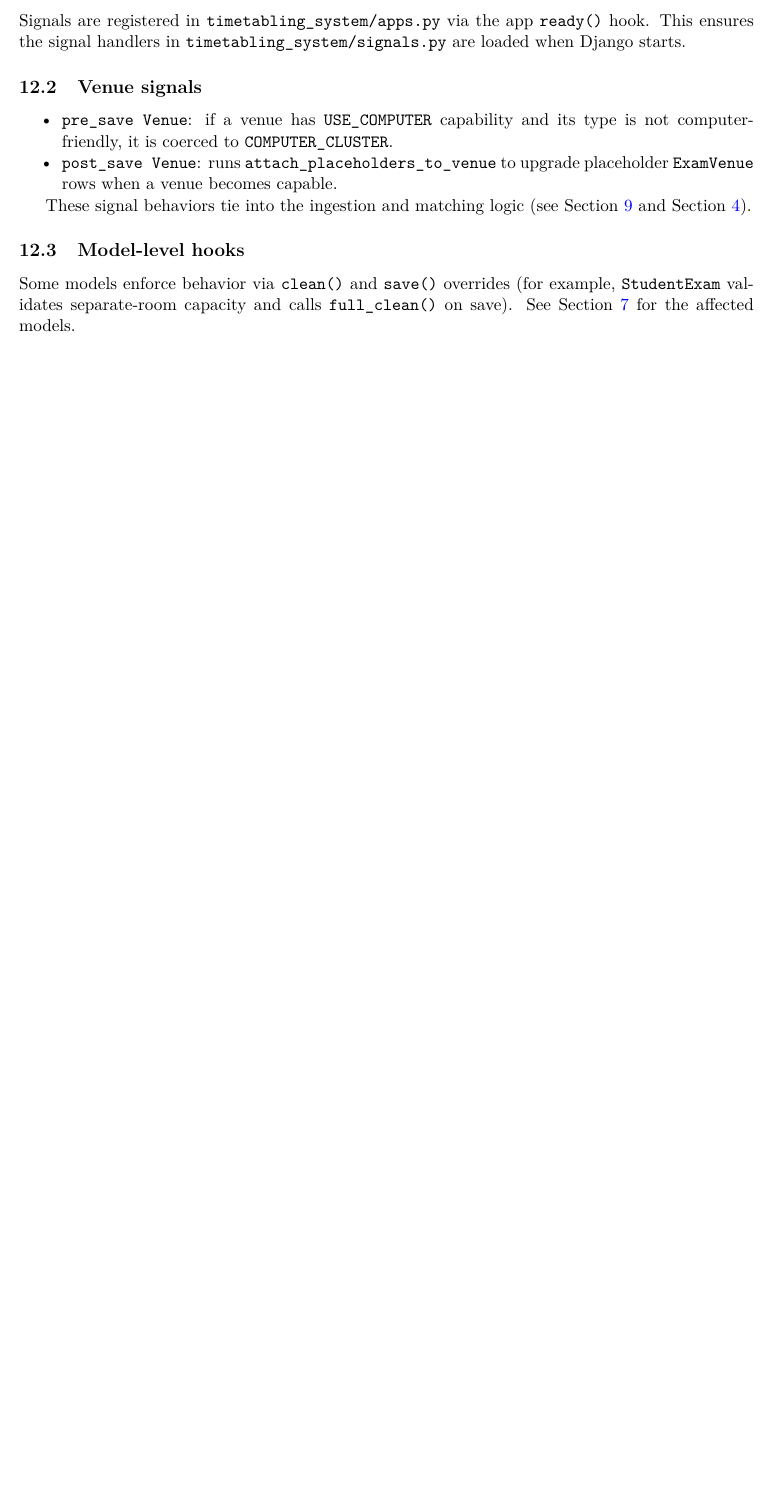
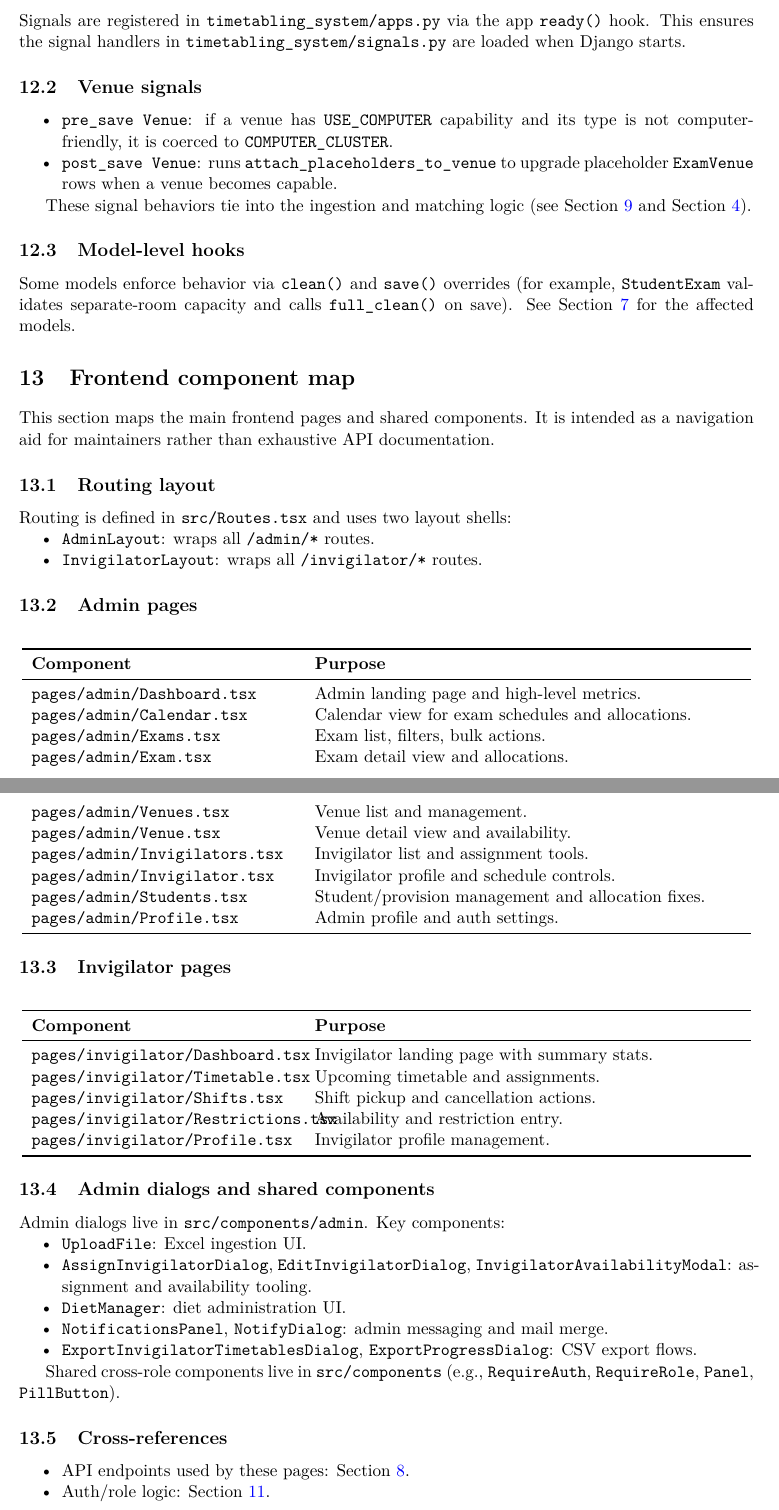
Before and after one commit to davidob05/jh03-main, a LaTeX document (handover/developer_docs/main.tex, which reads handover/developer_docs/chapters/12_frontend_components.tex): part of page 13 of 13 before the commit and two parts of pages 13 and 14 of 14 after it, the two joined at a grey line, cut so that both start at the same text, the shorter picture padded with empty space. Compiled offline with pdfLaTeX.

Commit message:
added frontend component map chapter

```diff
--- /dev/null
+++ b/handover/developer_docs/chapters/12_frontend_components.tex
@@ -0,0 +1,72 @@
+\section{Frontend component map}
+\label{sec:frontend:components}
+
+This section maps the main frontend pages and shared components. It is intended as a navigation aid for maintainers rather than exhaustive API documentation.
+
+\subsection{Routing layout}
+\label{subsec:frontend:components:routing}
+
+Routing is defined in \texttt{src/Routes.tsx} and uses two layout shells:
+
+\begin{itemize}
+  \item \texttt{AdminLayout}: wraps all \texttt{/admin/*} routes.
+  \item \texttt{InvigilatorLayout}: wraps all \texttt{/invigilator/*} routes.
+\end{itemize}
+
+\subsection{Admin pages}
+\label{subsec:frontend:components:adminpages}
+
+\begin{longtable}{p{0.36\textwidth}p{0.58\textwidth}}
+\toprule
+\textbf{Component} & \textbf{Purpose} \\
+\midrule
+\texttt{pages/admin/Dashboard.tsx} & Admin landing page and high-level metrics. \\
+\texttt{pages/admin/Calendar.tsx} & Calendar view for exam schedules and allocations. \\
+\texttt{pages/admin/Exams.tsx} & Exam list, filters, bulk actions. \\
+\texttt{pages/admin/Exam.tsx} & Exam detail view and allocations. \\
+\texttt{pages/admin/Venues.tsx} & Venue list and management. \\
+\texttt{pages/admin/Venue.tsx} & Venue detail view and availability. \\
+\texttt{pages/admin/Invigilators.tsx} & Invigilator list and assignment tools. \\
+\texttt{pages/admin/Invigilator.tsx} & Invigilator profile and schedule controls. \\
+\texttt{pages/admin/Students.tsx} & Student/provision management and allocation fixes. \\
+\texttt{pages/admin/Profile.tsx} & Admin profile and auth settings. \\
+\bottomrule
+\end{longtable}
+
+\subsection{Invigilator pages}
+\label{subsec:frontend:components:invpages}
+
+\begin{longtable}{p{0.36\textwidth}p{0.58\textwidth}}
+\toprule
+\textbf{Component} & \textbf{Purpose} \\
+\midrule
+\texttt{pages/invigilator/Dashboard.tsx} & Invigilator landing page with summary stats. \\
+\texttt{pages/invigilator/Timetable.tsx} & Upcoming timetable and assignments. \\
+\texttt{pages/invigilator/Shifts.tsx} & Shift pickup and cancellation actions. \\
+\texttt{pages/invigilator/Restrictions.tsx} & Availability and restriction entry. \\
+\texttt{pages/invigilator/Profile.tsx} & Invigilator profile management. \\
+\bottomrule
+\end{longtable}
+
+\subsection{Admin dialogs and shared components}
+\label{subsec:frontend:components:admindialogs}
+
+Admin dialogs live in \texttt{src/components/admin}. Key components:
+
+\begin{itemize}
+  \item \texttt{UploadFile}: Excel ingestion UI.
+  \item \texttt{AssignInvigilatorDialog}, \texttt{EditInvigilatorDialog}, \texttt{InvigilatorAvailabilityModal}: assignment and availability tooling.
+  \item \texttt{DietManager}: diet administration UI.
+  \item \texttt{NotificationsPanel}, \texttt{NotifyDialog}: admin messaging and mail merge.
+  \item \texttt{ExportInvigilatorTimetablesDialog}, \texttt{ExportProgressDialog}: CSV export flows.
+\end{itemize}
+
+Shared cross-role components live in \texttt{src/components} (e.g., \texttt{RequireAuth}, \texttt{RequireRole}, \texttt{Panel}, \texttt{PillButton}).
+
+\subsection{Cross-references}
+\label{subsec:frontend:components:links}
+
+\begin{itemize}
+  \item API endpoints used by these pages: Section~\ref{sec:api}.
+  \item Auth/role logic: Section~\ref{sec:accounts}.
+\end{itemize}
```
Also changed, not shown: handover/developer_docs/main.tex (+1 -0 lines).
